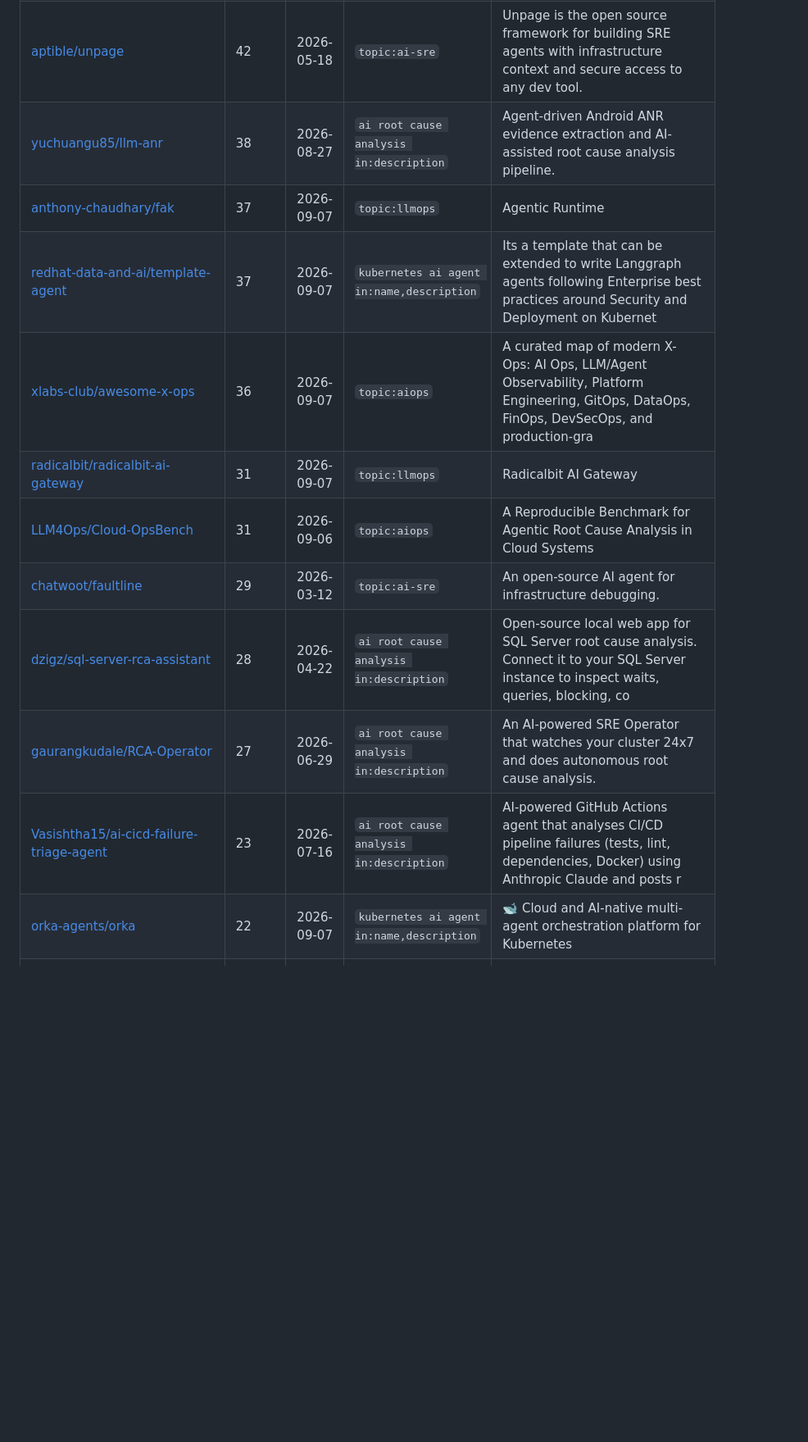
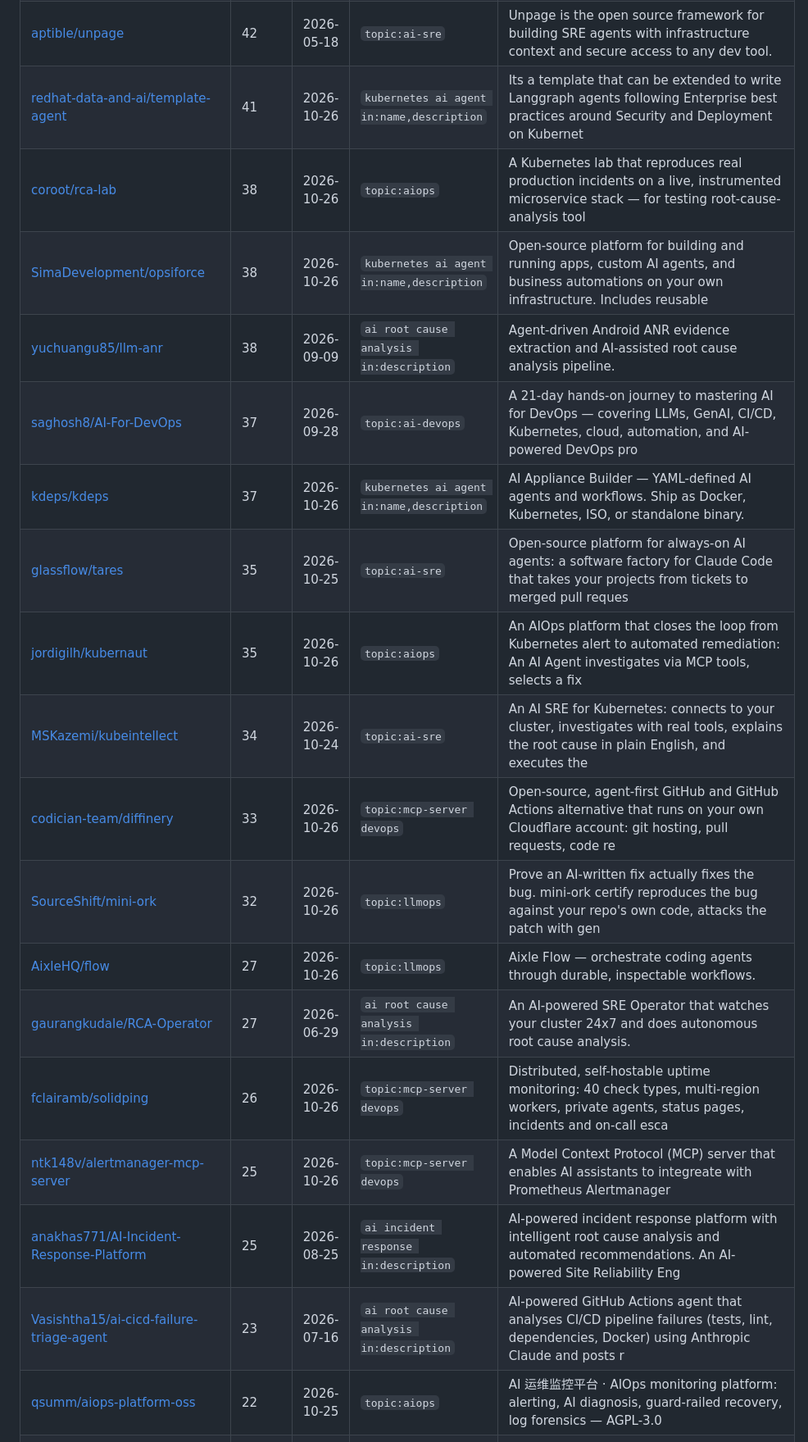
Before and after one commit to neelshah2409/awesome-ai-sre-devops, a Markdown page: CANDIDATES.md, the part around one of its changes. Shown at 82% size. Drawn GitHub-style; blank space fills up the shorter version.

Commit message:
chore: weekly candidate tools for review

```diff
--- a/CANDIDATES.md
+++ b/CANDIDATES.md
@@ -77,13 +69,20 @@ Review each one: does it fit an existing category? Is it actively maintained and
 | [aptible/unpage](https://github.com/aptible/unpage) | 42 | 2026-05-18 | `topic:ai-sre` | Unpage is the open source framework for building SRE agents with infrastructure context and secure access to any dev tool. |
-| [yuchuangu85/llm-anr](https://github.com/yuchuangu85/llm-anr) | 38 | 2026-08-27 | `ai root cause analysis in:description` | Agent-driven Android ANR evidence extraction and AI-assisted root cause analysis pipeline. |
-| [anthony-chaudhary/fak](https://github.com/anthony-chaudhary/fak) | 37 | 2026-09-07 | `topic:llmops` | Agentic Runtime |
-| [redhat-data-and-ai/template-agent](https://github.com/redhat-data-and-ai/template-agent) | 37 | 2026-09-07 | `kubernetes ai agent in:name,description` | Its a template that can be extended to write Langgraph agents following Enterprise best practices around Security and Deployment on Kubernet |
-| [xlabs-club/awesome-x-ops](https://github.com/xlabs-club/awesome-x-ops) | 36 | 2026-09-07 | `topic:aiops` | A curated map of modern X-Ops: AI Ops, LLM/Agent Observability, Platform Engineering, GitOps, DataOps, FinOps, DevSecOps, and production-gra |
-| [radicalbit/radicalbit-ai-gateway](https://github.com/radicalbit/radicalbit-ai-gateway) | 31 | 2026-09-07 | `topic:llmops` | Radicalbit AI Gateway |
-| [LLM4Ops/Cloud-OpsBench](https://github.com/LLM4Ops/Cloud-OpsBench) | 31 | 2026-09-06 | `topic:aiops` | A Reproducible Benchmark for Agentic Root Cause Analysis in Cloud Systems |
-| [chatwoot/faultline](https://github.com/chatwoot/faultline) | 29 | 2026-03-12 | `topic:ai-sre` | An open-source AI agent for infrastructure debugging. |
-| [dzigz/sql-server-rca-assistant](https://github.com/dzigz/sql-server-rca-assistant) | 28 | 2026-04-22 | `ai root cause analysis in:description` | Open-source local web app for SQL Server root cause analysis. Connect it to your SQL Server instance to inspect waits, queries, blocking, co |
+| [redhat-data-and-ai/template-agent](https://github.com/redhat-data-and-ai/template-agent) | 41 | 2026-10-26 | `kubernetes ai agent in:name,description` | Its a template that can be extended to write Langgraph agents following Enterprise best practices around Security and Deployment on Kubernet |
+| [coroot/rca-lab](https://github.com/coroot/rca-lab) | 38 | 2026-10-26 | `topic:aiops` | A Kubernetes lab that reproduces real production incidents on a live, instrumented microservice stack — for testing root-cause-analysis tool |
+| [SimaDevelopment/opsiforce](https://github.com/SimaDevelopment/opsiforce) | 38 | 2026-10-26 | `kubernetes ai agent in:name,description` | Open-source platform for building and running apps, custom AI agents, and business automations on your own infrastructure. Includes reusable |
+| [yuchuangu85/llm-anr](https://github.com/yuchuangu85/llm-anr) | 38 | 2026-09-09 | `ai root cause analysis in:description` | Agent-driven Android ANR evidence extraction and AI-assisted root cause analysis pipeline. |
+| [saghosh8/AI-For-DevOps](https://github.com/saghosh8/AI-For-DevOps) | 37 | 2026-09-28 | `topic:ai-devops` | A 21-day hands-on journey to mastering AI for DevOps — covering LLMs, GenAI, CI/CD, Kubernetes, cloud, automation, and AI-powered DevOps pro |
+| [kdeps/kdeps](https://github.com/kdeps/kdeps) | 37 | 2026-10-26 | `kubernetes ai agent in:name,description` | AI Appliance Builder — YAML-defined AI agents and workflows. Ship as Docker, Kubernetes, ISO, or standalone binary. |
+| [glassflow/tares](https://github.com/glassflow/tares) | 35 | 2026-10-25 | `topic:ai-sre` | Open-source platform for always-on AI agents: a software factory for Claude Code that takes your projects from tickets to merged pull reques |
+| [jordigilh/kubernaut](https://github.com/jordigilh/kubernaut) | 35 | 2026-10-26 | `topic:aiops` | An AIOps platform that closes the loop from Kubernetes alert to automated remediation: An AI Agent investigates via MCP tools, selects a fix |
+| [MSKazemi/kubeintellect](https://github.com/MSKazemi/kubeintellect) | 34 | 2026-10-24 | `topic:ai-sre` | An AI SRE for Kubernetes: connects to your cluster, investigates with real tools, explains the root cause in plain English, and executes the |
+| [codician-team/diffinery](https://github.com/codician-team/diffinery) | 33 | 2026-10-26 | `topic:mcp-server devops` | Open-source, agent-first GitHub and GitHub Actions alternative that runs on your own Cloudflare account: git hosting, pull requests, code re |
+| [SourceShift/mini-ork](https://github.com/SourceShift/mini-ork) | 32 | 2026-10-26 | `topic:llmops` | Prove an AI-written fix actually fixes the bug. mini-ork certify reproduces the bug against your repo's own code, attacks the patch with gen |
+| [AixleHQ/flow](https://github.com/AixleHQ/flow) | 27 | 2026-10-26 | `topic:llmops` | Aixle Flow — orchestrate coding agents through durable, inspectable workflows. |
 | [gaurangkudale/RCA-Operator](https://github.com/gaurangkudale/RCA-Operator) | 27 | 2026-06-29 | `ai root cause analysis in:description` | An AI-powered SRE Operator that watches your cluster 24x7 and does autonomous root cause analysis. |
+| [fclairamb/solidping](https://github.com/fclairamb/solidping) | 26 | 2026-10-26 | `topic:mcp-server devops` | Distributed, self-hostable uptime monitoring: 40 check types, multi-region workers, private agents, status pages, incidents and on-call esca |
+| [ntk148v/alertmanager-mcp-server](https://github.com/ntk148v/alertmanager-mcp-server) | 25 | 2026-10-26 | `topic:mcp-server devops` | A Model Context Protocol (MCP) server that enables AI assistants to integreate with Prometheus Alertmanager |
+| [anakhas771/AI-Incident-Response-Platform](https://github.com/anakhas771/AI-Incident-Response-Platform) | 25 | 2026-08-25 | `ai incident response in:description` | AI-powered incident response platform with intelligent root cause analysis and automated recommendations. An AI-powered Site Reliability Eng |
 | [Vasishtha15/ai-cicd-failure-triage-agent](https://github.com/Vasishtha15/ai-cicd-failure-triage-agent) | 23 | 2026-07-16 | `ai root cause analysis in:description` | AI-powered GitHub Actions agent that analyses CI/CD pipeline failures (tests, lint, dependencies, Docker) using Anthropic Claude and posts r |
-| [orka-agents/orka](https://github.com/orka-agents/orka) | 22 | 2026-09-07 | `kubernetes ai agent in:name,description` | 🐋 Cloud and AI-native multi-agent orchestration platform for Kubernetes |
+| [qsumm/aiops-platform-oss](https://github.com/qsumm/aiops-platform-oss) | 22 | 2026-10-25 | `topic:aiops` | AI 运维监控平台 · AIOps monitoring platform: alerting, AI diagnosis, guard-railed recovery, log forensics — AGPL-3.0 |
 | [Zohue/dq-copilot-ai-data-quality](https://github.com/Zohue/dq-copilot-ai-data-quality) | 22 | 2026-07-01 | `ai root cause analysis in:description` | AI-driven data quality platform with rule validation, anomaly detection, root-cause analysis, and RAG-assisted governance |
```
Also changed, not shown: other parts of CANDIDATES.md (+69 -70 lines).
